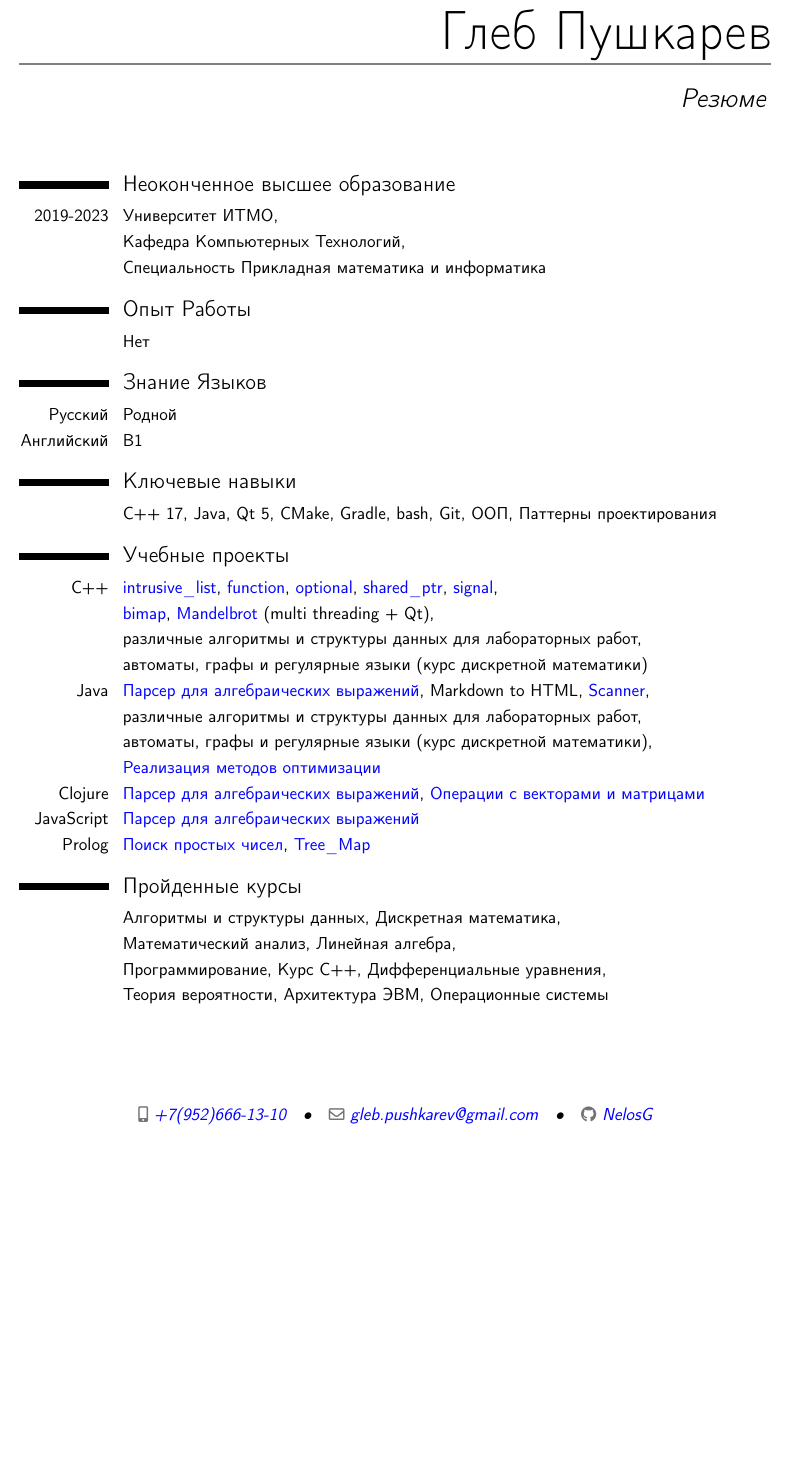
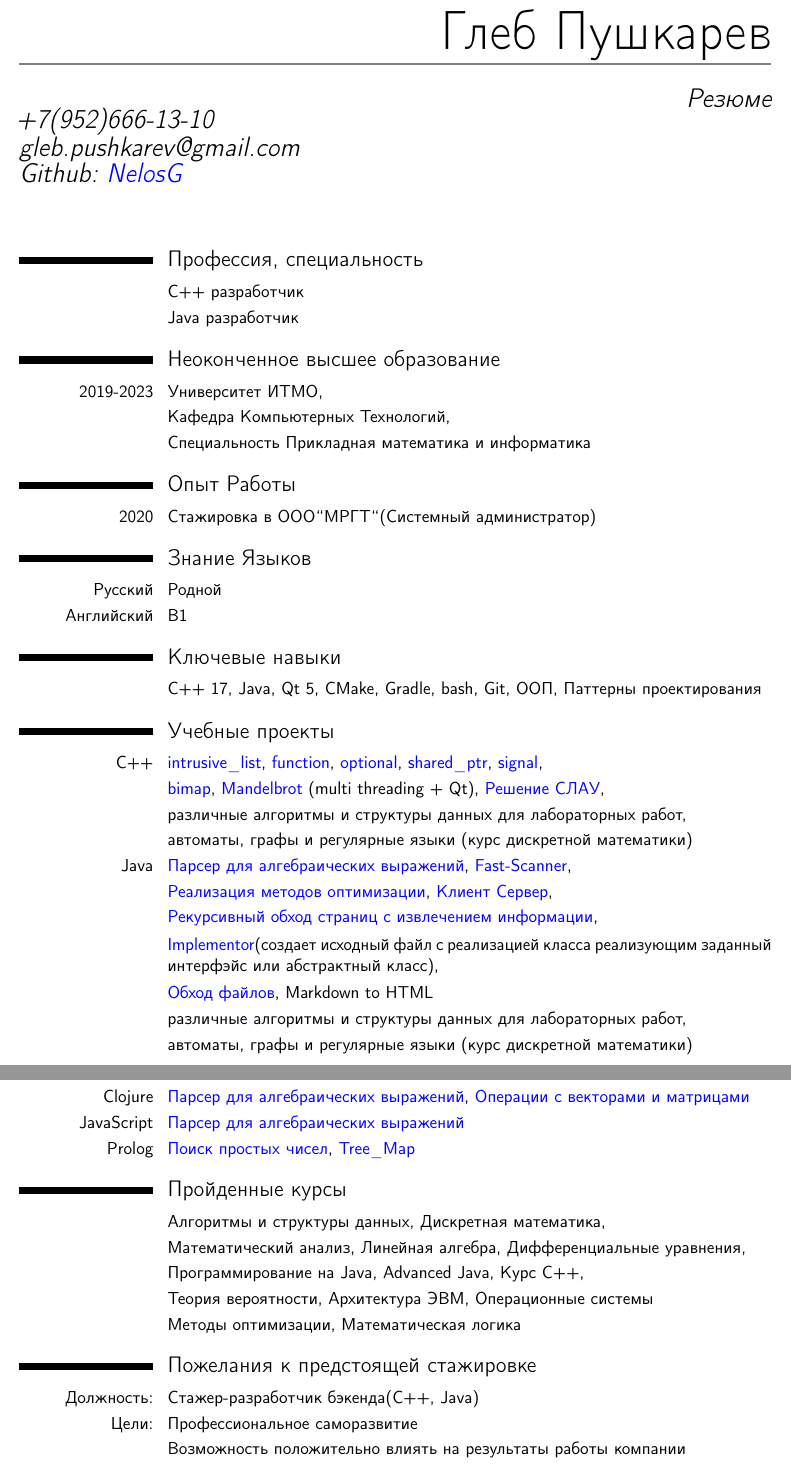
Before and after one commit to NelosG/Resume, a LaTeX CV (Resume.tex): part of the page before the commit and two parts of pages 1 and 2 of 2 after it, the two joined at a grey line, cut so that both start at the same text, the shorter picture padded with empty space. Compiled offline with pdfLaTeX.

Commit message:
add some info

```diff
--- a/Resume.tex
+++ b/Resume.tex
@@ -15,14 +15,15 @@
 }
 
 
-\setlength{\hintscolumnwidth}{2cm}
+\setlength{\hintscolumnwidth}{3cm}
 
 % adjust the page margins
 \usepackage[scale=0.8]{geometry}
 
 % personal data
 \name{}{Глеб Пушкарев}
-\title{Резюме}
+\title{Резюме \\ +7(952)666-13-10 \\ gleb.pushkarev@gmail.com \\
+Github: \href{https://github.com/NelosG}{NelosG}}
 \phone[mobile]{+7(952)666-13-10}
 \email{gleb.pushkarev@gmail.com}
 \social[github]{NelosG}
@@ -32,13 +33,17 @@
 \begin{document}
 \makecvtitle
 
+\section{Профессия, специальность}
+\cvitem{}{C++ разработчик}
+\cvitem{}{Java разработчик}
+
 \section{Неоконченное высшее образование}
 \cvitem{2019-2023}{Университет ИТМО,}
 \cvitem{}{Кафедра Компьютерных Технологий,}
 \cvitem{}{Специальность Прикладная математика и информатика}
 
 \section{Опыт Работы}
-\cvitem{}{Нет}
+\cvitem{2020}{Стажировка в ООО\grqqМРГТ\grqq(Системный администратор)}
 
 
 \section{Знание Языков}
@@ -51,21 +56,36 @@
 \section{Учебные проекты}
 \cvitem{C++}{\href{https://github.com/NelosG/intrusive_list_task}{intrusive\_list}, \href{https://github.com/NelosG/function_task}{function}, \href{https://github.com/NelosG/optional-task}{optional}, \href{https://github.com/NelosG/shared_ptr_task}{shared\_ptr}, \href{https://github.com/NelosG/signal_task}{signal},}
 
-\cvitem{}{\href{https://github.com/NelosG/Bimap}{bimap}, \href{https://github.com/NelosG/Qt-Mandelbrot}{Mandelbrot} (multi threading + Qt),}
+\cvitem{}{\href{https://github.com/NelosG/Bimap}{bimap}, \href{https://github.com/NelosG/Qt-Mandelbrot}{Mandelbrot} (multi threading + Qt),
+\href{https://github.com/NelosG/Optimization-Methods/tree/main/Lab3}{Решение СЛАУ},}
 \cvitem{}{различные алгоритмы и структуры данных для лабораторных работ,}
 \cvitem{}{автоматы, графы и регулярные языки (курс дискретной математики)}
-\cvitem{Java}{\href{https://github.com/NelosG/ITMO-KT/tree/master/Java\%20HM/FirstYear/2.1}{Парсер для алгебраических выражений}, Markdown to HTML, \href{https://github.com/NelosG/ITMO-KT/tree/master/Java\%20HM/FirstYear/FastScanner}{Scanner},}
+\cvitem{Java}{\href{https://github.com/NelosG/ITMO-KT/tree/master/Java\%20HM/FirstYear/2.1}{Парсер для алгебраических выражений}, \href{https://github.com/NelosG/ITMO-KT/tree/master/Java\%20HM/FirstYear/FastScanner}{Fast-Scanner},}
+\cvitem{}{\href{https://github.com/NelosG/Optimization-Methods}{Реализация методов оптимизации}, \href{https://github.com/NelosG/ITMO-KT/tree/master/Java\%20HM/SecondYear/java-advanced/java-solutions/info/kgeorgiy/ja/pushkarev/hello}{Клиент Сервер},}
+\cvitem{}{\href{https://github.com/NelosG/ITMO-KT/tree/master/Java\%20HM/SecondYear/java-advanced/java-solutions/info/kgeorgiy/ja/pushkarev/crawler}{Рекурсивный обход страниц с извлечением информации},}
+\cvitem{}{\href{https://github.com/NelosG/ITMO-KT/tree/master/Java\%20HM/SecondYear/java-advanced/java-solutions/info/kgeorgiy/ja/pushkarev/implementor}{Implementor}(создает исходный файл с реализацией класса реализующим заданный интерфэйс или абстрактный класс),}
+\cvitem{}{\href{https://github.com/NelosG/ITMO-KT/tree/master/Java\%20HM/SecondYear/java-advanced/java-solutions/info/kgeorgiy/ja/pushkarev/walk}{Обход файлов}, Markdown to HTML}
 \cvitem{}{различные алгоритмы и структуры данных для лабораторных работ,}
-\cvitem{}{автоматы, графы и регулярные языки (курс дискретной математики),}
-\cvitem{}{\href{https://github.com/AntonAsmirko/Optimization-Methods}{Реализация методов оптимизации}}
+\cvitem{}{автоматы, графы и регулярные языки (курс дискретной математики)}
 \cvitem{Clojure}{\href{https://github.com/NelosG/ITMO-KT/tree/master/Clojure\%20HM}{Парсер для алгебраических выражений}, \href{https://github.com/NelosG/ITMO-KT/tree/master/Clojure\%20HM}{Операции с векторами и матрицами}}
 \cvitem{JavaScript}{\href{https://github.com/NelosG/ITMO-KT/tree/master/Js\%20HM}{Парсер для алгебраических выражений}}
 \cvitem{Prolog}{\href{https://github.com/NelosG/ITMO-KT/tree/master/Prolog\%20HM}{Поиск простых чисел}, \href{https://github.com/NelosG/ITMO-KT/tree/master/Prolog\%20HM}{Tree\_Map}}
 
+
  \section{Пройденные курсы}
 \cvitem{}{Алгоритмы и структуры данных, Дискретная математика,}
-\cvitem{}{Математический анализ, Линейная алгебра,}
-\cvitem{}{Программирование, Курс C++, Дифференциальные уравнения,}
+\cvitem{}{Математический анализ, Линейная алгебра, Дифференциальные уравнения,}
+\cvitem{}{Программирование на Java, Advanced Java, Курс C++,}
 \cvitem{}{Теория вероятности, Архитектура ЭВМ, Операционные системы}
+\cvitem{}{Методы оптимизации, Математическая логика}
 
+ \section{Пожелания к предстоящей стажировке}
+ \cvitem{Должность:}{Стажер-разработчик бэкенда(C++, Java)}
+
+ \cvitem{Цели:}{Профессиональное саморазвитие}
+ \cvitem{}{Возможность положительно влиять на результаты работы компании}
+  \cvitem{}{Реализация интересных задач и проектов}
+
+
+ \cvitem{Дополнительные пожелания:}{Присутствие инструктора или наставника}
 \end{document}
```
Also changed, not shown: Resume.pdf.
